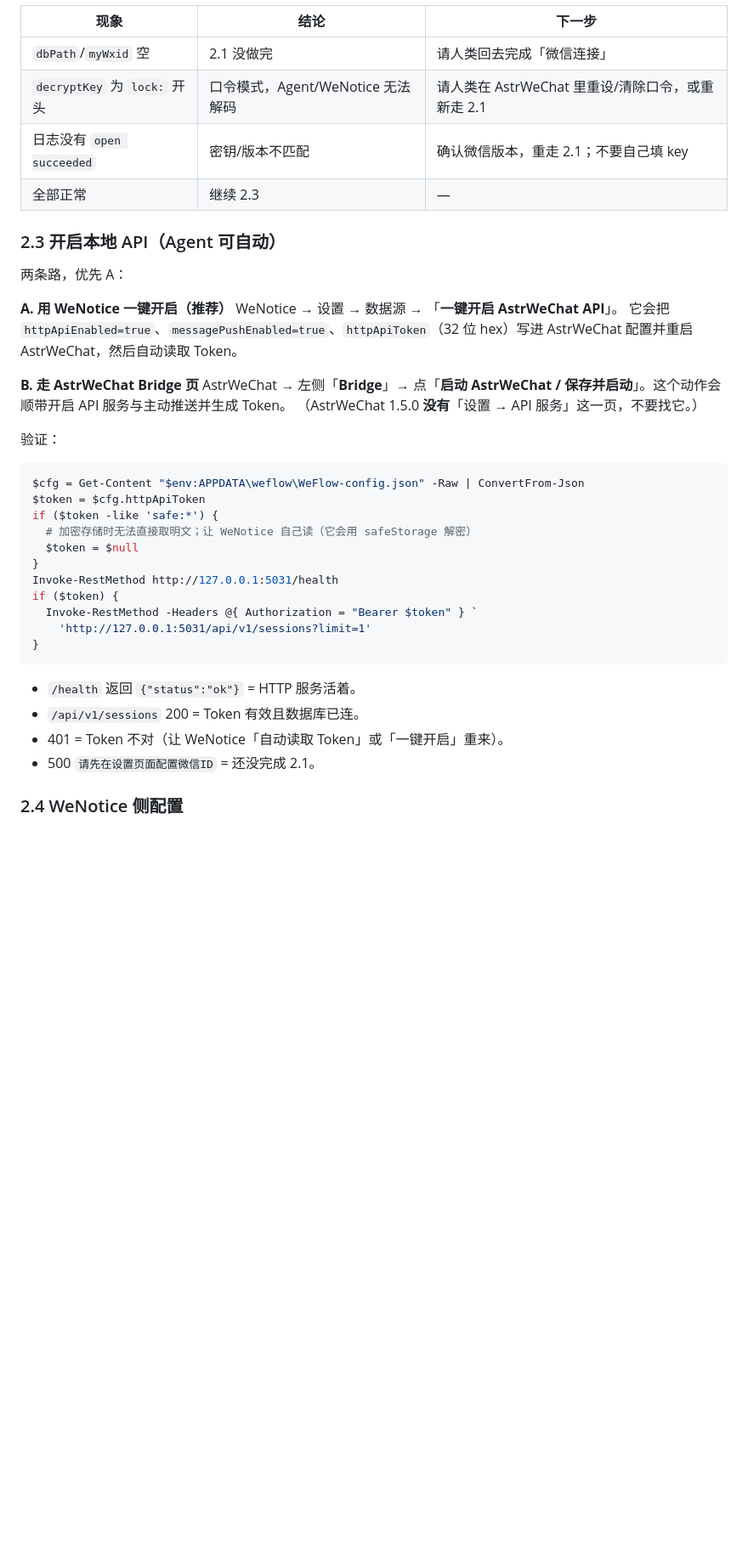
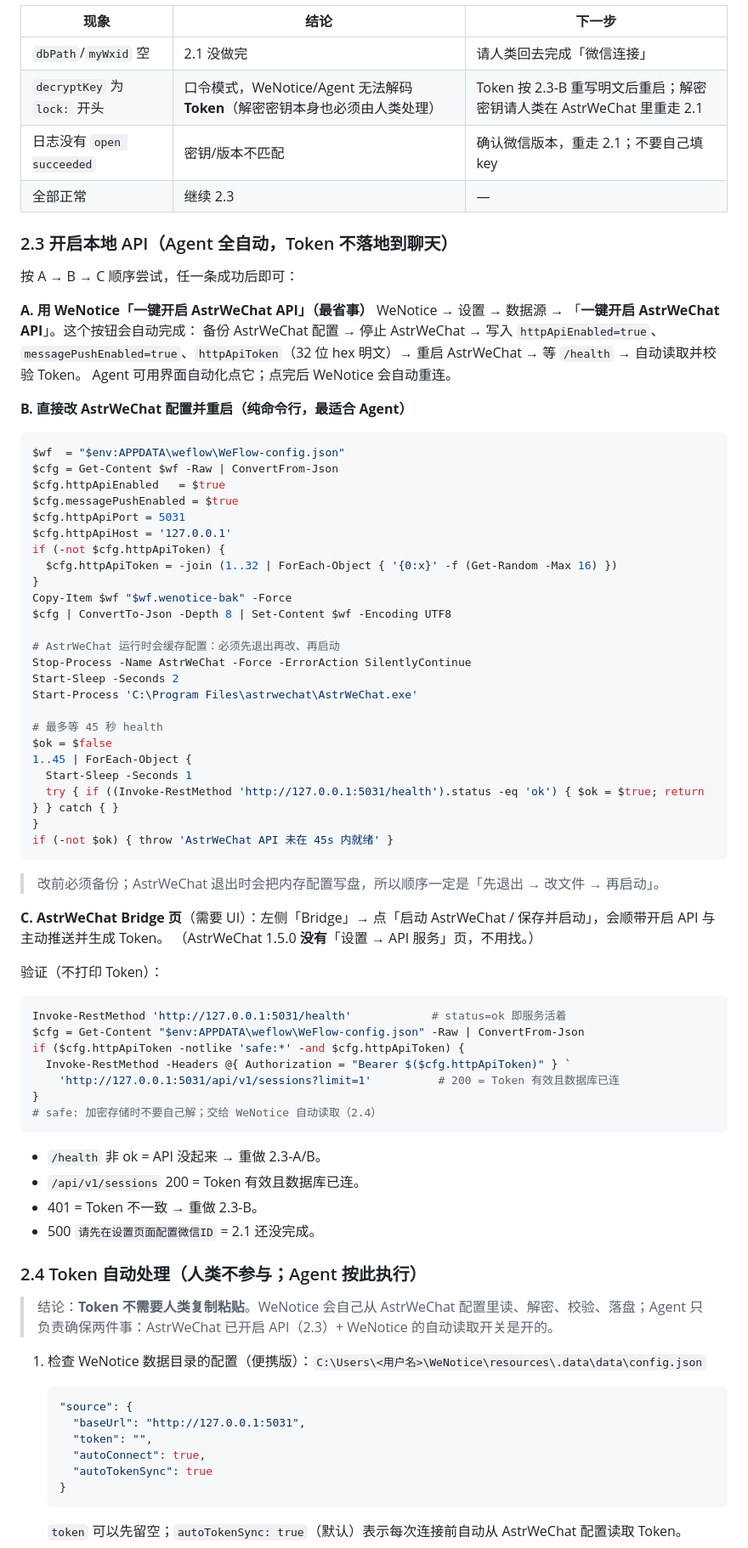
Before and after one commit to Liuyeyuyangy0/WeNotice, a Markdown page: docs/AGENT-SETUP.md, the part around one of its changes. Shown at 85% size. Rendered like a GitHub page; blank space fills up the shorter version.

Commit message:
docs: Token 环节改为 Agent 全自动处理，人类不再复制粘贴
2.3 改为 WeNotice 一键开启 / 直接改 AstrWeChat 配置并重启 / Bridge 三条路径；2.4 说明 WeNotice 自动读取+safe: 解密+sessions 校验的完整流程，含 DPAPI 校验片段（不输出明文）；补充 lock:/Token 传递故障处理与回执模板。

````diff
--- a/docs/AGENT-SETUP.md
+++ b/docs/AGENT-SETUP.md
@@ -95,41 +97,82 @@ Get-Content "$env:APPDATA\weflow\logs\wcdb.log" -Tail 30 | Select-String 'open s
 | 现象 | 结论 | 下一步 |
 | --- | --- | --- |
 | `dbPath`/`myWxid` 空 | 2.1 没做完 | 请人类回去完成「微信连接」 |
-| `decryptKey` 为 `lock:` 开头 | 口令模式，Agent/WeNotice 无法解码 | 请人类在 AstrWeChat 里重设/清除口令，或重新走 2.1 |
+| `decryptKey` 为 `lock:` 开头 | 口令模式，WeNotice/Agent 无法解码 **Token**（解密密钥本身也必须由人类处理） | Token 按 2.3-B 重写明文后重启；解密密钥请人类在 AstrWeChat 里重走 2.1 |
 | 日志没有 `open succeeded` | 密钥/版本不匹配 | 确认微信版本，重走 2.1；不要自己填 key |
 | 全部正常 | 继续 2.3 | — |
 
-### 2.3 开启本地 API（Agent 可自动）
+### 2.3 开启本地 API（Agent 全自动，Token 不落地到聊天）
 
-两条路，优先 A：
+按 A → B → C 顺序尝试，任一条成功后即可：
 
-**A. 用 WeNotice 一键开启（推荐）**
-WeNotice → 设置 → 数据源 → 「**一键开启 AstrWeChat API**」。
-它会把 `httpApiEnabled=true`、`messagePushEnabled=true`、`httpApiToken`（32 位 hex）写进 AstrWeChat 配置并重启 AstrWeChat，然后自动读取 Token。
+**A. 用 WeNotice「一键开启 AstrWeChat API」（最省事）**
+WeNotice → 设置 → 数据源 → 「**一键开启 AstrWeChat API**」。这个按钮会自动完成：
+备份 AstrWeChat 配置 → 停止 AstrWeChat → 写入 `httpApiEnabled=true`、`messagePushEnabled=true`、`httpApiToken`（32 位 hex 明文）→ 重启 AstrWeChat → 等 `/health` → 自动读取并校验 Token。
+Agent 可用界面自动化点它；点完后 WeNotice 会自动重连。
 
-**B. 走 AstrWeChat Bridge 页**
-AstrWeChat → 左侧「**Bridge**」→ 点「**启动 AstrWeChat / 保存并启动**」。这个动作会顺带开启 API 服务与主动推送并生成 Token。
-（AstrWeChat 1.5.0 **没有**「设置 → API 服务」这一页，不要找它。）
-
-验证：
+**B. 直接改 AstrWeChat 配置并重启（纯命令行，最适合 Agent）**
 
 ```powershell
-$cfg = Get-Content "$env:APPDATA\weflow\WeFlow-config.json" -Raw | ConvertFrom-Json
-$token = $cfg.httpApiToken
-if ($token -like 'safe:*') {
-  # 加密存储时无法直接取明文；让 WeNotice 自己读（它会用 safeStorage 解密）
-  $token = $null
+$wf  = "$env:APPDATA\weflow\WeFlow-config.json"
+$cfg = Get-Content $wf -Raw | ConvertFrom-Json
+$cfg.httpApiEnabled   = $true
+$cfg.messagePushEnabled = $true
+$cfg.httpApiPort = 5031
+$cfg.httpApiHost = '127.0.0.1'
+if (-not $cfg.httpApiToken) {
+  $cfg.httpApiToken = -join (1..32 | ForEach-Object { '{0:x}' -f (Get-Random -Max 16) })
 }
-Invoke-RestMethod http://127.0.0.1:5031/health
-if ($token) {
-  Invoke-RestMethod -Headers @{ Authorization = "Bearer $token" } `
-    'http://127.0.0.1:5031/api/v1/sessions?limit=1'
+Copy-Item $wf "$wf.wenotice-bak" -Force
+$cfg | ConvertTo-Json -Depth 8 | Set-Content $wf -Encoding UTF8
+
+# AstrWeChat 运行时会缓存配置：必须先退出再改、再启动
+Stop-Process -Name AstrWeChat -Force -ErrorAction SilentlyContinue
+Start-Sleep -Seconds 2
+Start-Process 'C:\Program Files\astrwechat\AstrWeChat.exe'
+
+# 最多等 45 秒 health
+$ok = $false
+1..45 | ForEach-Object {
+  Start-Sleep -Seconds 1
+  try { if ((Invoke-RestMethod 'http://127.0.0.1:5031/health').status -eq 'ok') { $ok = $true; return } } catch { }
 }
+if (-not $ok) { throw 'AstrWeChat API 未在 45s 内就绪' }
 ```
 
-- `/health` 返回 `{"status":"ok"}` = HTTP 服务活着。
+> 改前必须备份；AstrWeChat 退出时会把内存配置写盘，所以顺序一定是「先退出 → 改文件 → 再启动」。
+
+**C. AstrWeChat Bridge 页**（需要 UI）：左侧「Bridge」→ 点「启动 AstrWeChat / 保存并启动」，会顺带开启 API 与主动推送并生成 Token。
+（AstrWeChat 1.5.0 **没有**「设置 → API 服务」页，不用找。）
+
+验证（不打印 Token）：
+
+```powershell
+Invoke-RestMethod 'http://127.0.0.1:5031/health'            # status=ok 即服务活着
+$cfg = Get-Content "$env:APPDATA\weflow\WeFlow-config.json" -Raw | ConvertFrom-Json
+if ($cfg.httpApiToken -notlike 'safe:*' -and $cfg.httpApiToken) {
+  Invoke-RestMethod -Headers @{ Authorization = "Bearer $($cfg.httpApiToken)" } `
+    'http://127.0.0.1:5031/api/v1/sessions?limit=1'          # 200 = Token 有效且数据库已连
+}
+# safe: 加密存储时不要自己解；交给 WeNotice 自动读取（2.4）
+```
+
+- `/health` 非 ok = API 没起来 → 重做 2.3-A/B。
 - `/api/v1/sessions` 200 = Token 有效且数据库已连。
-- 401 = Token 不对（让 WeNotice「自动读取 Token」或「一键开启」重来）。
-- 500 `请先在设置页面配置微信ID` = 还没完成 2.1。
+- 401 = Token 不一致 → 重做 2.3-B。
+- 500 `请先在设置页面配置微信ID` = 2.1 还没完成。
 
-### 2.4 WeNotice 侧配置
+### 2.4 Token 自动处理（人类不参与；Agent 按此执行）
+
+> 结论：**Token 不需要人类复制粘贴**。WeNotice 会自己从 AstrWeChat 配置里读、解密、校验、落盘；Agent 只负责确保两件事：AstrWeChat 已开启 API（2.3）+ WeNotice 的自动读取开关是开的。
+
+1. 检查 WeNotice 数据目录的配置（便携版）：`C:\Users\<用户名>\WeNotice\resources\.data\data\config.json`
+   ```json
+   "source": {
+     "baseUrl": "http://127.0.0.1:5031",
+     "token": "",
+     "autoConnect": true,
+     "autoTokenSync": true
+   }
+   ```
+   `token` 可以先留空；`autoTokenSync: true`（默认）表示每次连接前自动从 AstrWeChat 配置读取 Token。
+
````
Also changed, not shown: other parts of docs/AGENT-SETUP.md (+49 -12 lines).
